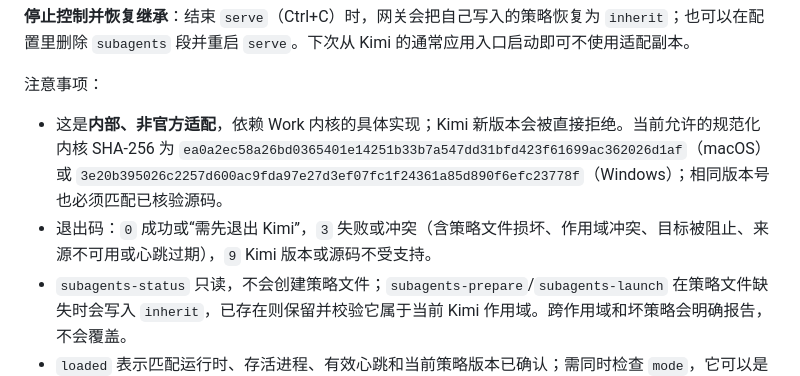
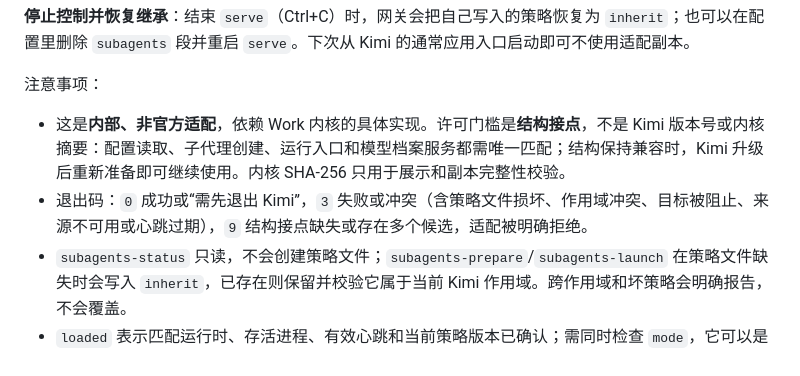
Before and after one commit to wssz527/kimi-work-gateway, a Markdown page: README.md, the part around the change. Drawn GitHub-style.

Commit message:
Correct README: structure gates the subagent adapter, not the Kimi version

```diff
--- a/README.md
+++ b/README.md
@@ -279,8 +279,8 @@ kimi-work-gateway subagents-launch
 
 注意事项：
 
-- 这是**内部、非官方适配**，依赖 Work 内核的具体实现；Kimi 新版本会被直接拒绝。当前允许的规范化内核 SHA-256 为 `ea0a2ec58a26bd0365401e14251b33b7a547dd31bfd423f61699ac362026d1af`（macOS）或 `3e20b395026c2257d600ac9fda97e27d3ef07fc1f24361a85d890f6efc23778f`（Windows）；相同版本号也必须匹配已核验源码。
-- 退出码：`0` 成功或“需先退出 Kimi”，`3` 失败或冲突（含策略文件损坏、作用域冲突、目标被阻止、来源不可用或心跳过期），`9` Kimi 版本或源码不受支持。
+- 这是**内部、非官方适配**，依赖 Work 内核的具体实现。许可门槛是**结构接点**，不是 Kimi 版本号或内核摘要：配置读取、子代理创建、运行入口和模型档案服务都需唯一匹配；结构保持兼容时，Kimi 升级后重新准备即可继续使用。内核 SHA-256 只用于展示和副本完整性校验。
+- 退出码：`0` 成功或“需先退出 Kimi”，`3` 失败或冲突（含策略文件损坏、作用域冲突、目标被阻止、来源不可用或心跳过期），`9` 结构接点缺失或存在多个候选，适配被明确拒绝。
 - `subagents-status` 只读，不会创建策略文件；`subagents-prepare`/`subagents-launch` 在策略文件缺失时会写入 `inherit`，已存在则保留并校验它属于当前 Kimi 作用域。跨作用域和坏策略会明确报告，不会覆盖。
 - `loaded` 表示匹配运行时、存活进程、有效心跳和当前策略版本已确认；需同时检查 `mode`，它可以是 `force`、`inherit` 或 `blocked`。`prepared` 和 `waiting-launch` 不表示强制策略已生效，`starting` 只表示启动请求已发出。
 - `pending-policy` 表示运行时在等待读取新策略；`policy-unavailable` 表示运行时仍在但策略无法读取，主会话保持可用、子代理被拒绝。`heartbeat-stale` 表示匹配进程仍在但心跳过期，不代表应再次启动。`unavailable`、`outdated`、`conflict` 分别说明来源不可用、来源已变化和副本/状态文件冲突。
```
